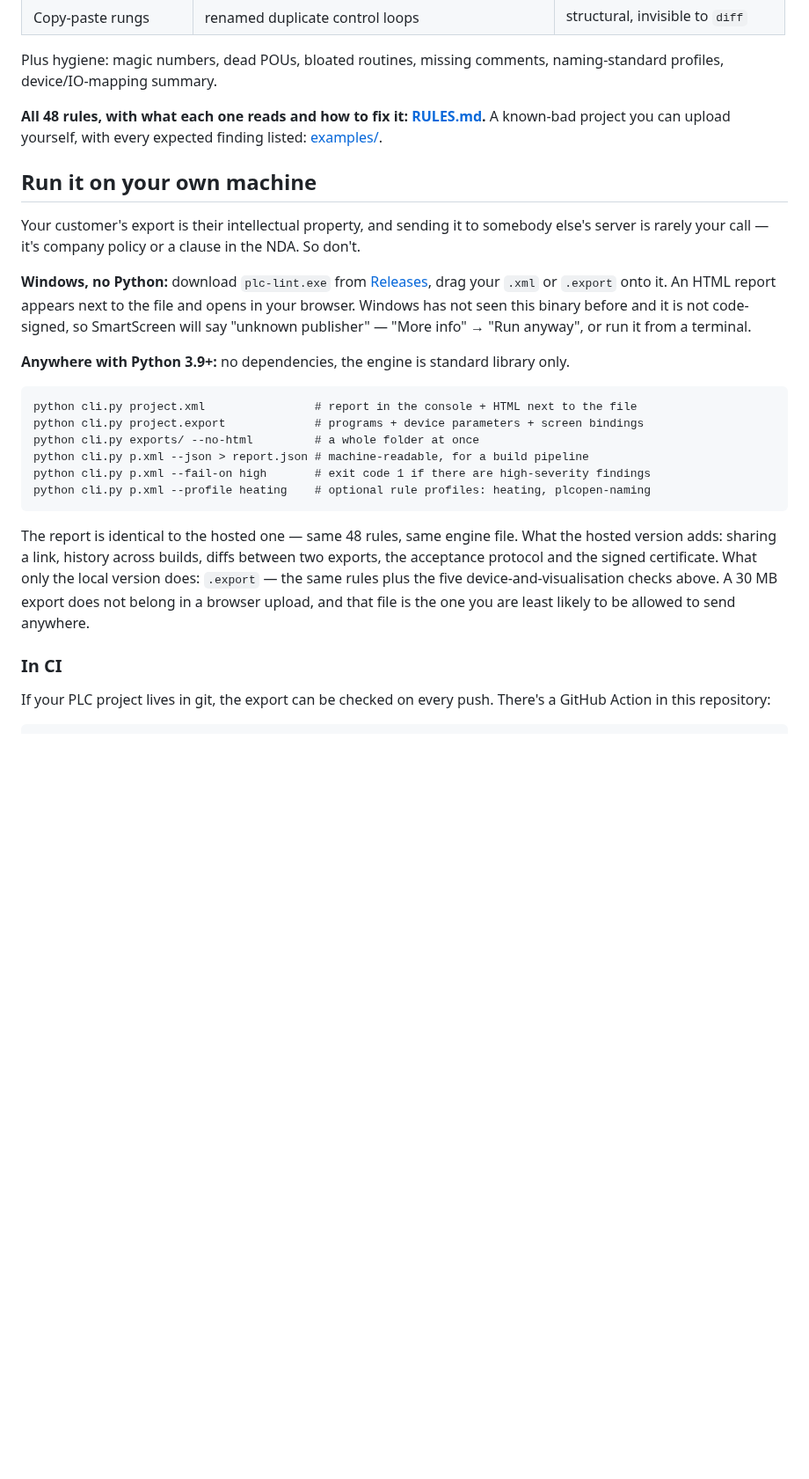
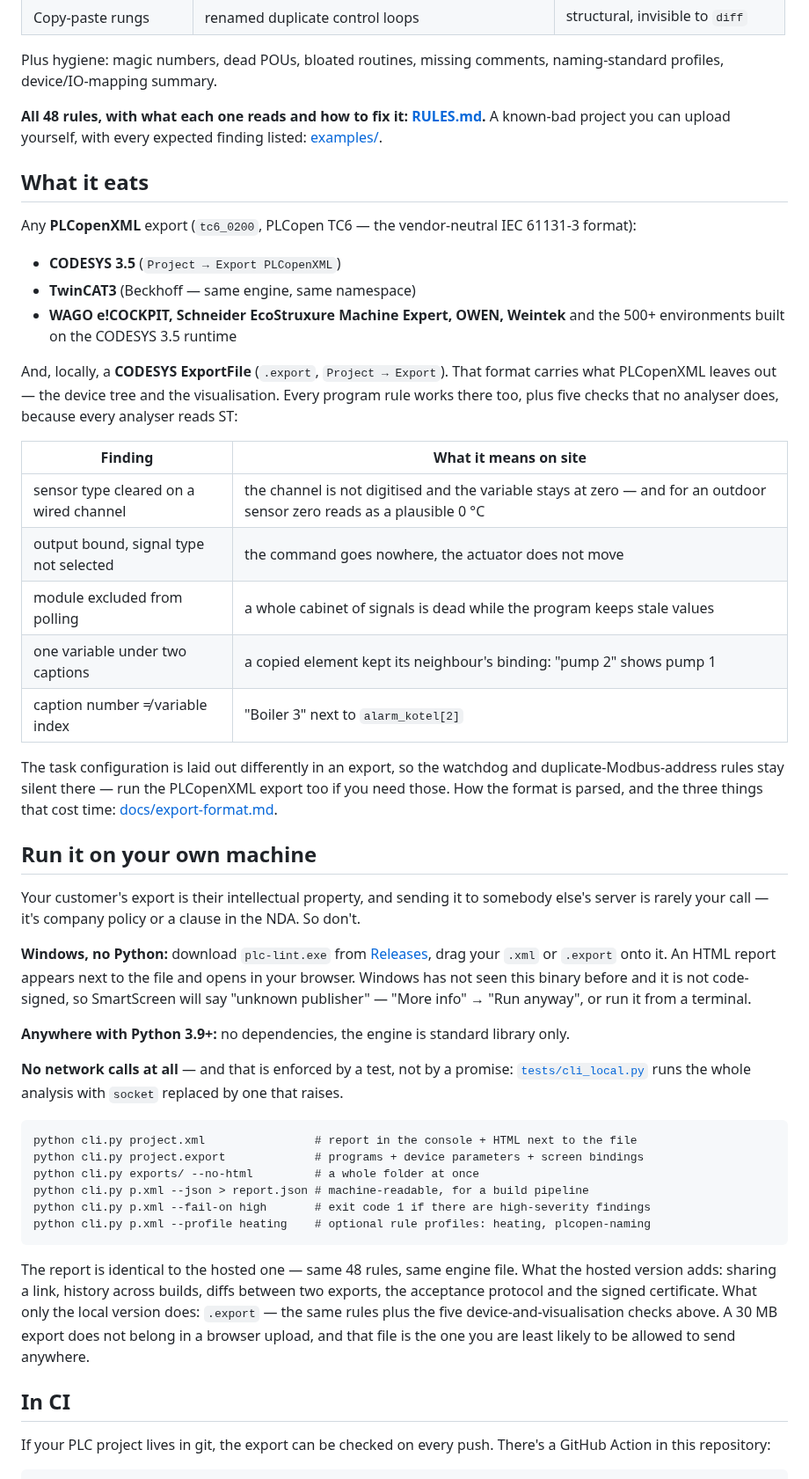
Before and after one commit to caspershes/plc-lint, a Markdown page: README.md, the part around one of its changes. Shown at 88% size. Drawn GitHub-style; blank space fills up the shorter version.

````diff
--- a/README.md
+++ b/README.md
@@ -80,6 +50,33 @@ naming-standard profiles, device/IO-mapping summary.
 A known-bad project you can upload yourself, with every expected finding listed:
 [examples/](examples/).
 
+## What it eats
+
+Any **PLCopenXML** export (`tc6_0200`, PLCopen TC6 — the vendor-neutral
+IEC 61131-3 format):
+
+- **CODESYS 3.5** (`Project → Export PLCopenXML`)
+- **TwinCAT3** (Beckhoff — same engine, same namespace)
+- **WAGO e!COCKPIT, Schneider EcoStruxure Machine Expert, OWEN, Weintek** and
+  the 500+ environments built on the CODESYS 3.5 runtime
+
+And, locally, a **CODESYS ExportFile** (`.export`, `Project → Export`). That format carries
+what PLCopenXML leaves out — the device tree and the visualisation. Every program rule
+works there too, plus five checks that no analyser does, because every analyser reads ST:
+
+| Finding | What it means on site |
+|---|---|
+| sensor type cleared on a wired channel | the channel is not digitised and the variable stays at zero — and for an outdoor sensor zero reads as a plausible 0 °C |
+| output bound, signal type not selected | the command goes nowhere, the actuator does not move |
+| module excluded from polling | a whole cabinet of signals is dead while the program keeps stale values |
+| one variable under two captions | a copied element kept its neighbour's binding: "pump 2" shows pump 1 |
+| caption number ≠ variable index | "Boiler 3" next to `alarm_kotel[2]` |
+
+The task configuration is laid out differently in an export, so the watchdog and
+duplicate-Modbus-address rules stay silent there — run the PLCopenXML export too if you
+need those. How the format is parsed, and the three things that cost time:
+[docs/export-format.md](docs/export-format.md).
+
 ## Run it on your own machine
 
 Your customer's export is their intellectual property, and sending it to somebody else's
@@ -92,6 +89,10 @@ Windows has not seen this binary before and it is not code-signed, so SmartScree
 "unknown publisher" — "More info" → "Run anyway", or run it from a terminal.
 
 **Anywhere with Python 3.9+:** no dependencies, the engine is standard library only.
+
+**No network calls at all** — and that is enforced by a test, not by a promise:
+[`tests/cli_local.py`](tests/cli_local.py) runs the whole analysis with `socket` replaced
+by one that raises.
 
 ```
 python cli.py project.xml                # report in the console + HTML next to the file
@@ -109,7 +110,7 @@ the acceptance protocol and the signed certificate. What only the local version
 export does not belong in a browser upload, and that file is the one you are least likely
 to be allowed to send anywhere.
 
-### In CI
+## In CI
 
 If your PLC project lives in git, the export can be checked on every push. There's a
 GitHub Action in this repository:
````
Also changed, not shown: other parts of README.md (+21 -51 lines), docs/export-format.md (added, +47 -0 lines), examples/report.png (added).
